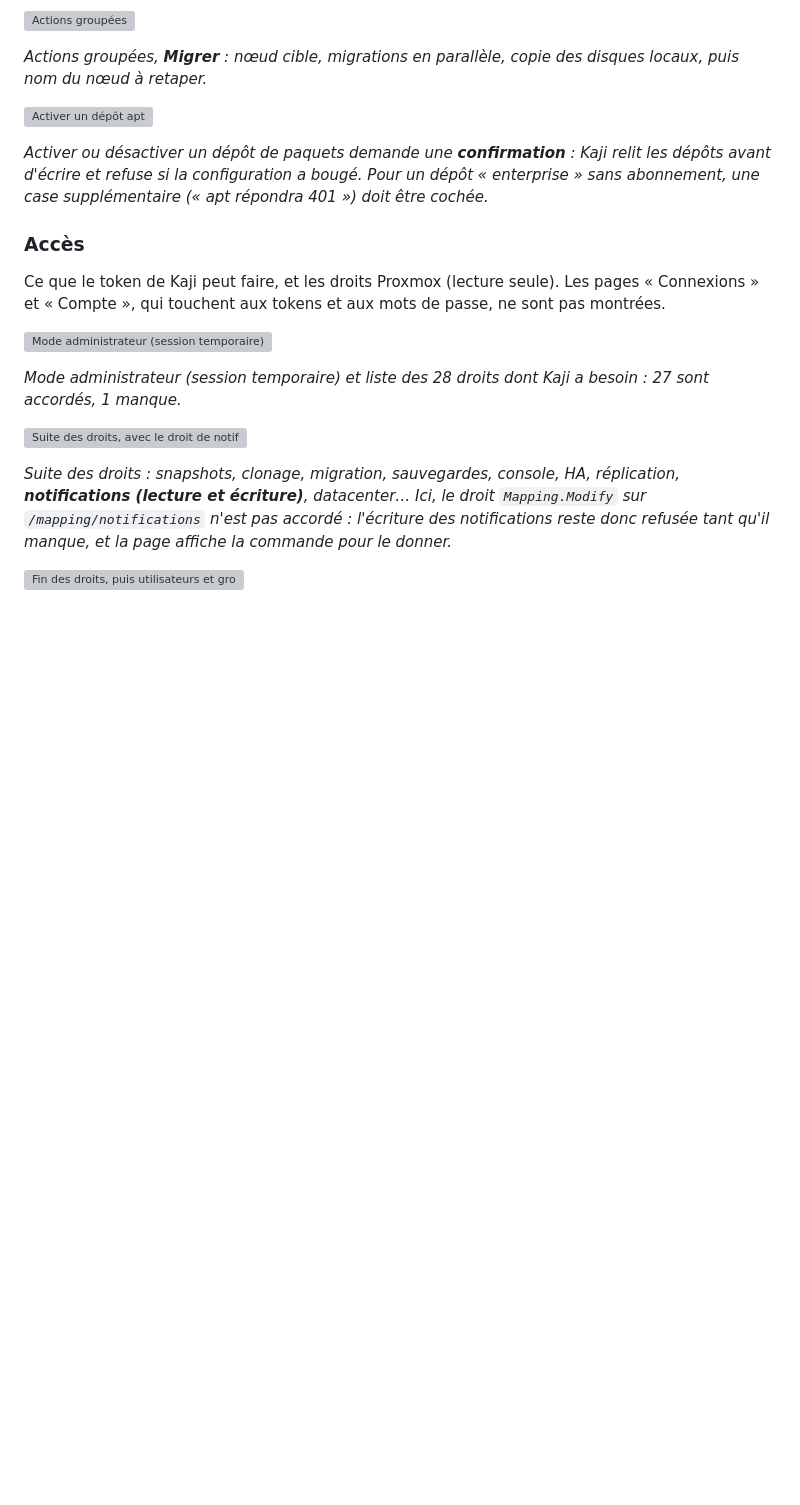
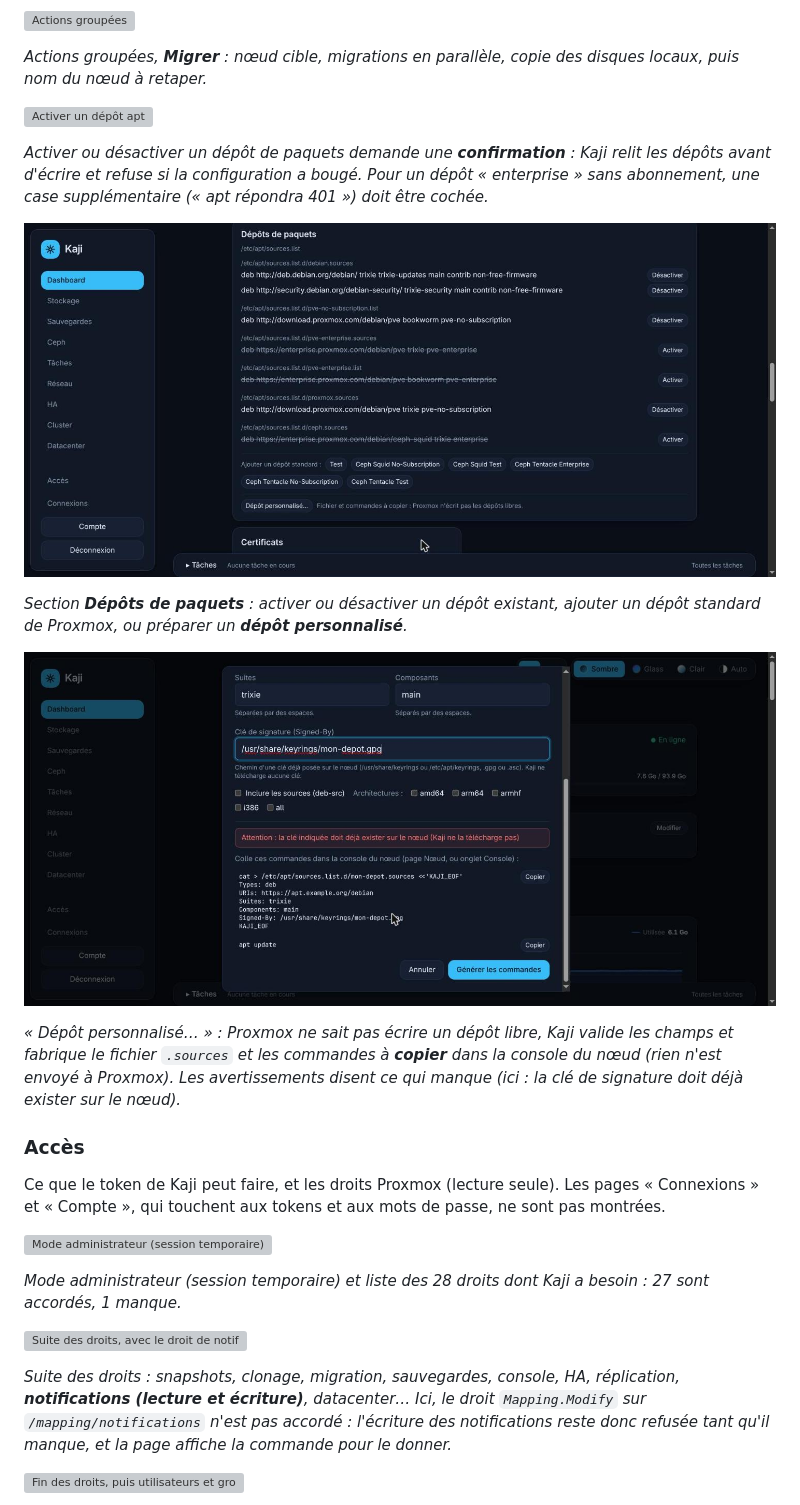
Before and after one commit to Ek8Oxilive/kaji, a Markdown page: README.md, the part around the change. GitHub-like rendering; pictures changed too: docs/captures/noeud-depot-perso.jpg (added), docs/captures/noeud-depots-liste.jpg (added); blank space fills up the shorter version; grey boxes are pictures that could not be loaded.

Commit message:
docs(captures): dépôts de paquets et dépôt apt personnalisé
Co-Authored-By: Claude Sonnet 5.5 <noreply@anthropic.com>

```diff
--- a/README.md
+++ b/README.md
@@ -788,6 +788,14 @@ Tout ce qui concerne un serveur Proxmox : supervision, système, services, disqu
 
 *Activer ou désactiver un dépôt de paquets demande une **confirmation** : Kaji relit les dépôts avant d'écrire et refuse si la configuration a bougé. Pour un dépôt « enterprise » sans abonnement, une case supplémentaire (« apt répondra 401 ») doit être cochée.*
 
+![Dépôts de paquets d'un nœud](docs/captures/noeud-depots-liste.jpg)
+
+*Section **Dépôts de paquets** : activer ou désactiver un dépôt existant, ajouter un dépôt standard de Proxmox, ou préparer un **dépôt personnalisé**.*
+
+![Dépôt apt personnalisé](docs/captures/noeud-depot-perso.jpg)
+
+*« Dépôt personnalisé… » : Proxmox ne sait pas écrire un dépôt libre, Kaji valide les champs et fabrique le fichier `.sources` et les commandes à **copier** dans la console du nœud (rien n'est envoyé à Proxmox). Les avertissements disent ce qui manque (ici : la clé de signature doit déjà exister sur le nœud).*
+
 ### Accès
 
 Ce que le token de Kaji peut faire, et les droits Proxmox (lecture seule). Les pages « Connexions » et « Compte », qui touchent aux tokens et aux mots de passe, ne sont pas montrées.
```
